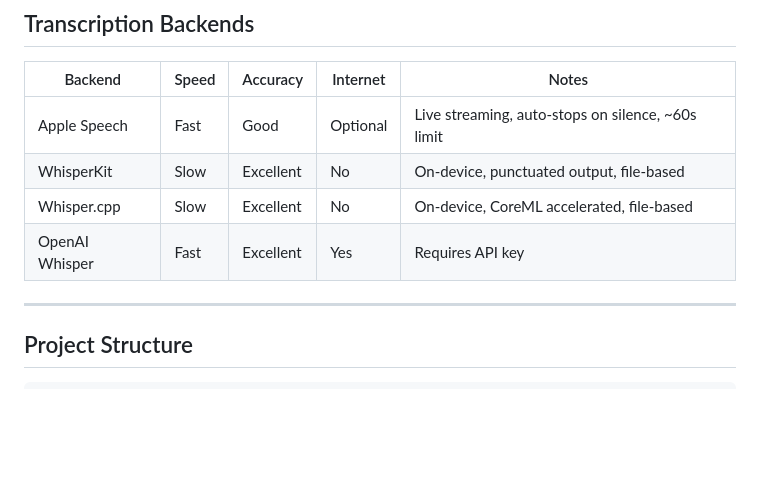
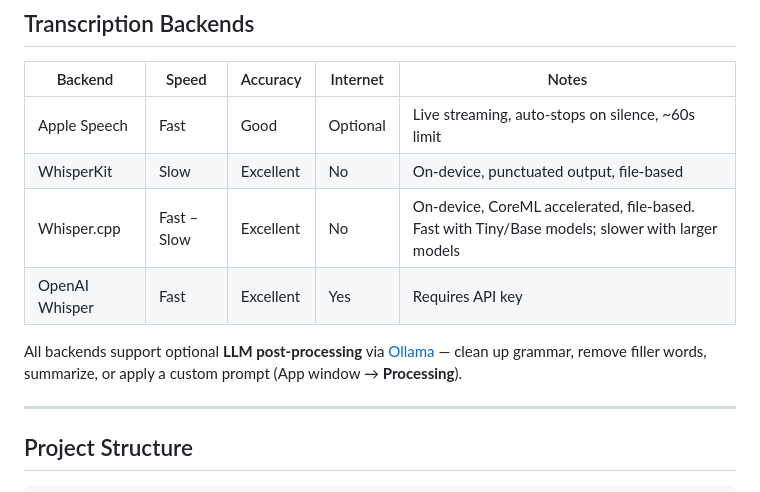
Before and after one commit to neverprepared/oral-scribe, a Markdown page: README.md, the part around the change. Drawn GitHub-style; blank space fills up the shorter version.

Commit message:
Update README: fix Whisper.cpp speed note, add LLM post-processing mention

```diff
--- a/README.md
+++ b/README.md
@@ -80,8 +80,10 @@ On first launch (and after every ad-hoc rebuild), grant:
 |---|---|---|---|---|
 | Apple Speech | Fast | Good | Optional | Live streaming, auto-stops on silence, ~60s limit |
 | WhisperKit | Slow | Excellent | No | On-device, punctuated output, file-based |
-| Whisper.cpp | Slow | Excellent | No | On-device, CoreML accelerated, file-based |
+| Whisper.cpp | Fast – Slow | Excellent | No | On-device, CoreML accelerated, file-based. Fast with Tiny/Base models; slower with larger models |
 | OpenAI Whisper | Fast | Excellent | Yes | Requires API key |
+
+All backends support optional **LLM post-processing** via [Ollama](https://ollama.com) — clean up grammar, remove filler words, summarize, or apply a custom prompt (App window → **Processing**).
 
 ---
 
```
